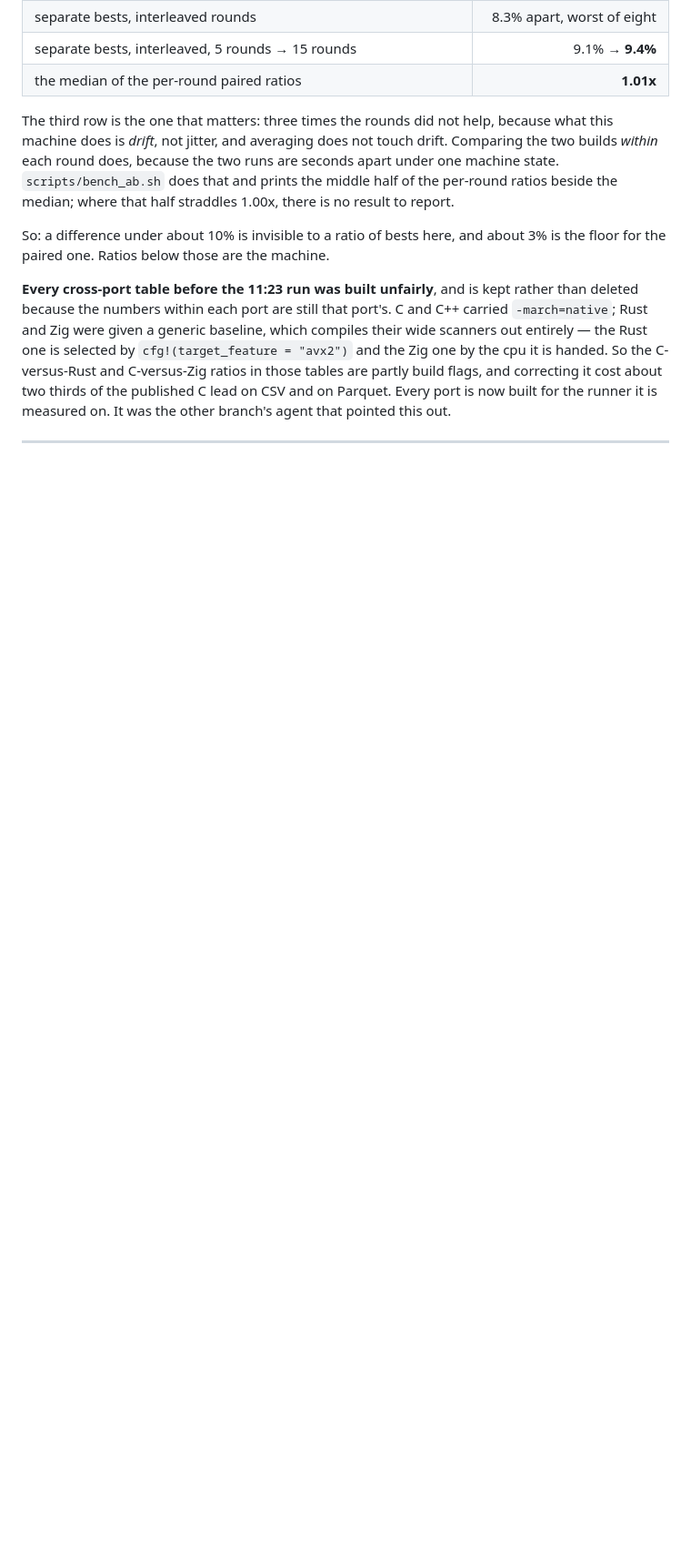
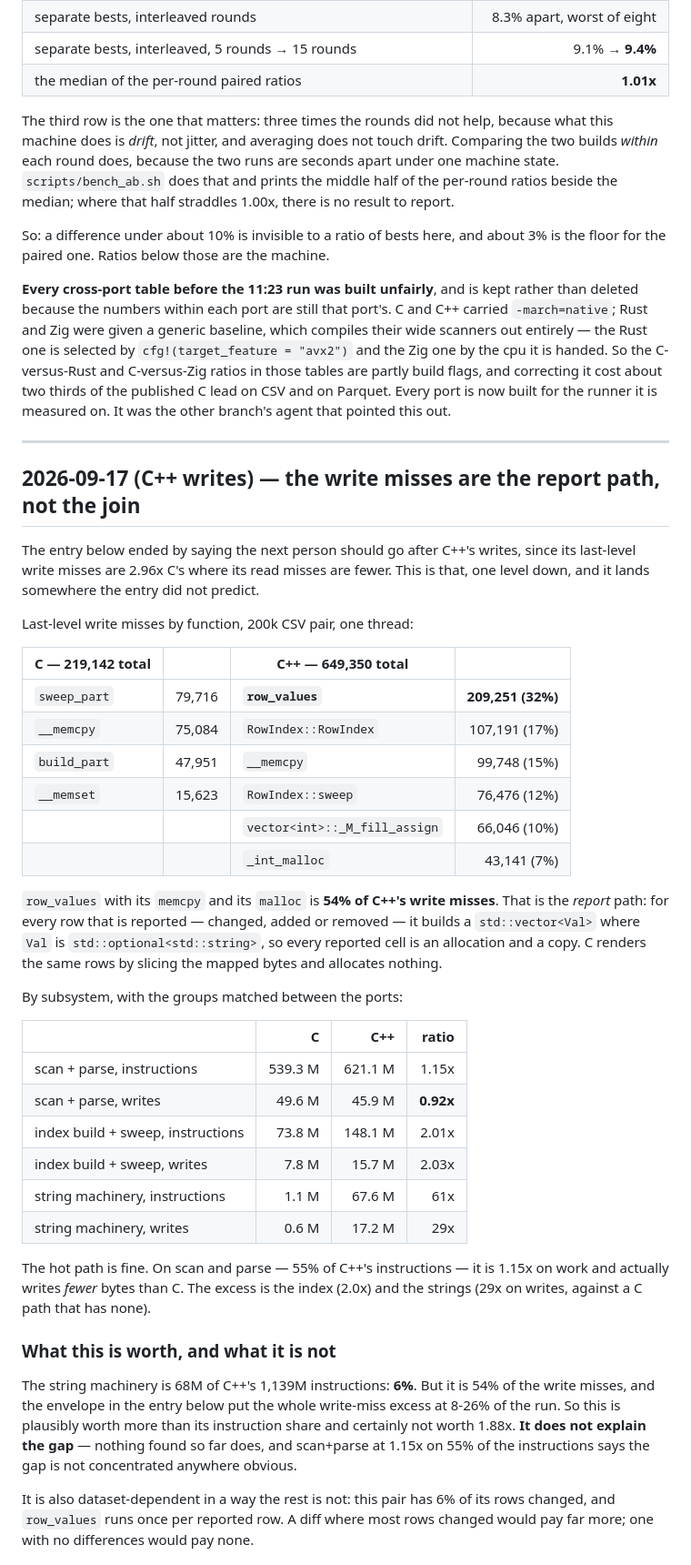
Before and after one commit to andrey-usa/csvdiff, a Markdown page: BENCHMARKS.md, the part around one of its changes. Shown at 91% size. GitHub-like rendering; blank space fills up the shorter version.

Commit message:
bench: the C++ write misses are the report path, not the join (#94)
The previous entry said to go after C++'s writes, since its last-level
write misses are 2.96x C's where its read misses are fewer. Traced one
level down, and it is not where that entry guessed.

By function, C++ spends 209,251 of its 649,350 last-level write misses
in row_values -- 32%, and with its memcpy and its malloc, 54%. That is
the report path: for every reported row it builds a vector<Val> where
Val is optional<string>, so every reported cell is an allocation and a
copy. C renders the same rows by slicing the mapped bytes.

The hot path is not the problem. On scan and parse -- 55% of C++'s
instructions -- it is 1.15x C's work and writes FEWER bytes than C does.
The excess is the index at 2.0x and the strings at 29x on writes against
a C path that has none.

What it is worth is bounded and stated: the string machinery is 6% of
C++'s instructions and 54% of its write misses, so plausibly more than
its instruction share and nowhere near 1.88x. Nothing found so far
explains the gap, and scan+parse at 1.15x over 55% of the instructions
says it is not concentrated anywhere obvious. It is also the one part
that is dataset-dependent: row_values runs once per reported row, and
this pair has 6% of its rows changed.

The change it implies -- making Val a view over the mapped bytes -- is
not made here. Val lives in the public header and is used by the text
and columnar paths both, and borrowing needs the Slab proven to outlive
every report. That is a design decision and it should be taken on these
numbers deliberately rather than folded into a benchmark entry.

A correction worth recording: the first grouping of this data was wrong.
Matching function names on the substring "basic_string" swallowed most of
the binary, because C++ mangles parameter types into the name and
next_of2 takes a string_view. It reported the string machinery as 81% of
the run. The numbers above match on exact prefixes instead.


Claude-Session: https://claude.ai/code/session_01J3cWxU9xYCoP7xSoj9FX46

Co-authored-by: Claude <noreply@anthropic.com>

```diff
--- a/BENCHMARKS.md
+++ b/BENCHMARKS.md
@@ -85,3 +85,55 @@ Parquet. Every port is now built for the runner it is measured on. It was the
 other branch's agent that pointed this out.
 
 ---
+
+## 2026-09-17 (C++ writes) — the write misses are the report path, not the join
+
+The entry below ended by saying the next person should go after C++'s writes,
+since its last-level write misses are 2.96x C's where its read misses are fewer.
+This is that, one level down, and it lands somewhere the entry did not predict.
+
+Last-level write misses by function, 200k CSV pair, one thread:
+
+| C — 219,142 total | | C++ — 649,350 total | |
+|---|---:|---|---:|
+| `sweep_part` | 79,716 | **`row_values`** | **209,251 (32%)** |
+| `__memcpy` | 75,084 | `RowIndex::RowIndex` | 107,191 (17%) |
+| `build_part` | 47,951 | `__memcpy` | 99,748 (15%) |
+| `__memset` | 15,623 | `RowIndex::sweep` | 76,476 (12%) |
+| | | `vector<int>::_M_fill_assign` | 66,046 (10%) |
+| | | `_int_malloc` | 43,141 (7%) |
+
+`row_values` with its `memcpy` and its `malloc` is **54% of C++'s write misses**.
+That is the *report* path: for every row that is reported — changed, added or
+removed — it builds a `std::vector<Val>` where `Val` is
+`std::optional<std::string>`, so every reported cell is an allocation and a copy.
+C renders the same rows by slicing the mapped bytes and allocates nothing.
+
+By subsystem, with the groups matched between the ports:
+
+| | C | C++ | ratio |
+|---|---:|---:|---:|
+| scan + parse, instructions | 539.3 M | 621.1 M | 1.15x |
+| scan + parse, writes | 49.6 M | 45.9 M | **0.92x** |
+| index build + sweep, instructions | 73.8 M | 148.1 M | 2.01x |
+| index build + sweep, writes | 7.8 M | 15.7 M | 2.03x |
+| string machinery, instructions | 1.1 M | 67.6 M | 61x |
+| string machinery, writes | 0.6 M | 17.2 M | 29x |
+
+The hot path is fine. On scan and parse — 55% of C++'s instructions — it is 1.15x
+on work and actually writes *fewer* bytes than C. The excess is the index (2.0x)
+and the strings (29x on writes, against a C path that has none).
+
+### What this is worth, and what it is not
+
+The string machinery is 68M of C++'s 1,139M instructions: **6%**. But it is 54%
+of the write misses, and the envelope in the entry below put the whole write-miss
+excess at 8-26% of the run. So this is plausibly worth more than its instruction
+share and certainly not worth 1.88x. **It does not explain the gap** — nothing
+found so far does, and scan+parse at 1.15x on 55% of the instructions says the
+gap is not concentrated anywhere obvious.
+
+It is also dataset-dependent in a way the rest is not: this pair has 6% of its
+rows changed, and `row_values` runs once per reported row. A diff where most rows
+changed would pay far more; one with no differences would pay none.
+
```
Also changed, not shown: other parts of BENCHMARKS.md (+11 -0 lines), RESULTS.md (+5 -3 lines).
